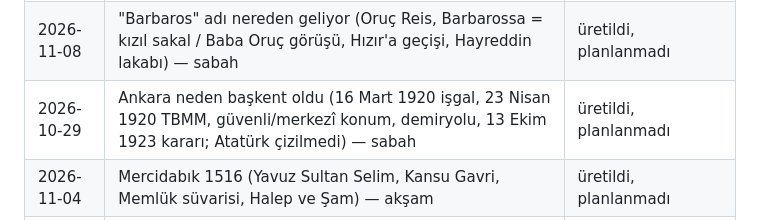
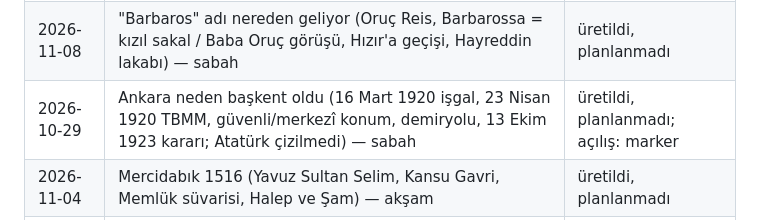
Before and after one commit to emrahyavuz09/tarih-haber-video, a Markdown page: topics.md, the part around the change. Rendered like a GitHub page.

Commit message:
topics: 2026-10-29-sabah-ankara-baskent açılış (marker)
Co-Authored-By: Claude Opus 5.5 <noreply@anthropic.com>
Claude-Session: https://claude.ai/code/session_015Af9EFCnwnoj4VaabAkZYF

```diff
--- a/topics.md
+++ b/topics.md
@@ -26,7 +26,7 @@
 | 2026-11-07 | Belgrad'ın fethi 1521: Kanuni'nin ilk seferi (II. Murad ve Fatih'in kuşatmaları, Böğürdelen, Zemun, 29 Ağustos) — akşam | üretildi, planlanmadı |
 | 2026-10-28 | Ankara Savaşı 1402 (Timur, Yıldırım Bayezid esir, Çubuk Çayı, Tatarların saf değiştirmesi, kafes rivayeti tartışmalı, Fetret) — akşam | üretildi, planlanmadı |
 | 2026-11-08 | "Barbaros" adı nereden geliyor (Oruç Reis, Barbarossa = kızıl sakal / Baba Oruç görüşü, Hızır'a geçişi, Hayreddin lakabı) — sabah | üretildi, planlanmadı |
-| 2026-10-29 | Ankara neden başkent oldu (16 Mart 1920 işgal, 23 Nisan 1920 TBMM, güvenli/merkezî konum, demiryolu, 13 Ekim 1923 kararı; Atatürk çizilmedi) — sabah | üretildi, planlanmadı |
+| 2026-10-29 | Ankara neden başkent oldu (16 Mart 1920 işgal, 23 Nisan 1920 TBMM, güvenli/merkezî konum, demiryolu, 13 Ekim 1923 kararı; Atatürk çizilmedi) — sabah | üretildi, planlanmadı; açılış: marker |
 | 2026-11-04 | Mercidabık 1516 (Yavuz Sultan Selim, Kansu Gavri, Memlük süvarisi, Halep ve Şam) — akşam | üretildi, planlanmadı |
 | 2026-11-08 | Büyük Taarruz 1922 (Kocatepe, Dumlupınar/Başkomutanlık Meydan Muharebesi, "Ordular! İlk hedefiniz Akdeniz'dir. İleri!", 9 Eylül İzmir; Atatürk çizilmedi) — akşam | üretildi, planlanmadı |
 | 2026-11-05 | Osmanlı'da haberleşme: ulaklar ve menzilhaneler (tatar, ulak hükmü, üç kol, ulak zulmü) — sabah | üretildi, planlanmadı |
```
